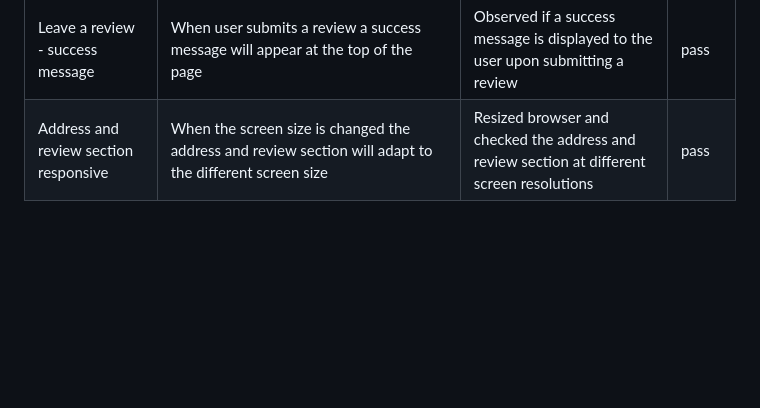
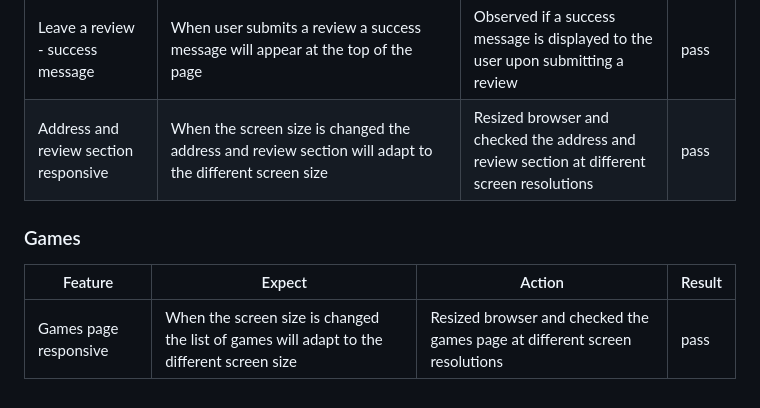
Before and after one commit to leoniemclaughlin7/cafe-board, a Markdown page: docs/TESTING.md, the part around the change. GitHub-like rendering; blank space fills up the shorter version.

Commit message:
Add games to TESTING.md

```diff
--- a/docs/TESTING.md
+++ b/docs/TESTING.md
@@ -54,3 +54,9 @@ Testing of the functionality of the website can be seen in the following tables.
 |Leave a review - empty input| If the user tries to submit the review form with either of the Two field left blank, a pop up message will detail that these fields are required |Press submit button with field left blank | pass
 |Leave a review - success message |When user submits a review a success message will appear at the top of the page |Observed if a success message is displayed to the user upon submitting a review | pass
 |Address and review section responsive |When the screen size is changed the address and review section will adapt to the different screen size |Resized browser and checked the address and review section at different screen resolutions | pass
+
+### Games
+
+|Feature | Expect | Action | Result |
+|--|--|--|--|
+|Games page responsive |When the screen size is changed the list of games will adapt to the different screen size |Resized browser and checked the games page at different screen resolutions | pass
```
